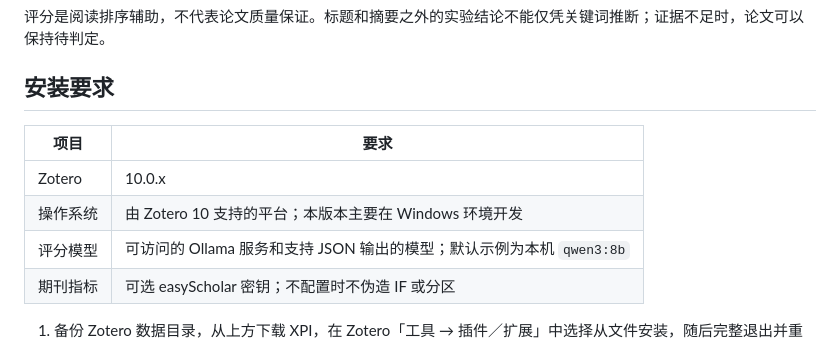
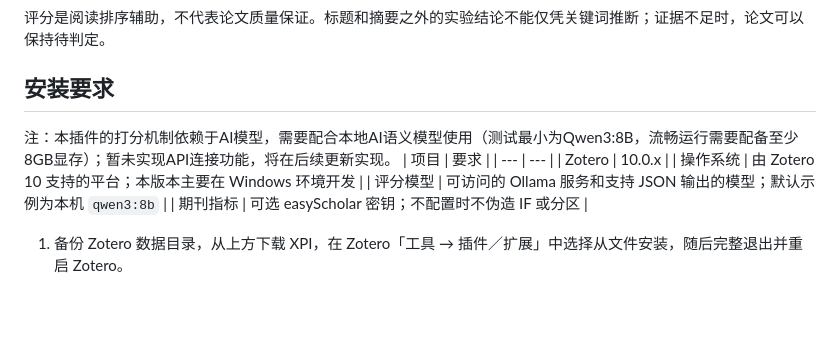
Before and after one commit to poesein/ZotRadar, a Markdown page: README.md, the part around the change. Drawn GitHub-style; blank space fills up the shorter version.

Commit message:
Revise installation requirements in README
Updated installation requirements and added note about AI model dependency.

```diff
--- a/README.md
+++ b/README.md
@@ -19,7 +19,7 @@ ZotRadar 是一款适用于 Zotero 10 的本地文献雷达插件。它从订阅
 评分是阅读排序辅助，不代表论文质量保证。标题和摘要之外的实验结论不能仅凭关键词推断；证据不足时，论文可以保持待判定。
 
 ## 安装要求
-
+注：本插件的打分机制依赖于AI模型，需要配合本地AI语义模型使用（测试最小为Qwen3:8B，流畅运行需要配备至少8GB显存）；暂未实现API连接功能，将在后续更新实现。
 | 项目 | 要求 |
 | --- | --- |
 | Zotero | 10.0.x |
```
